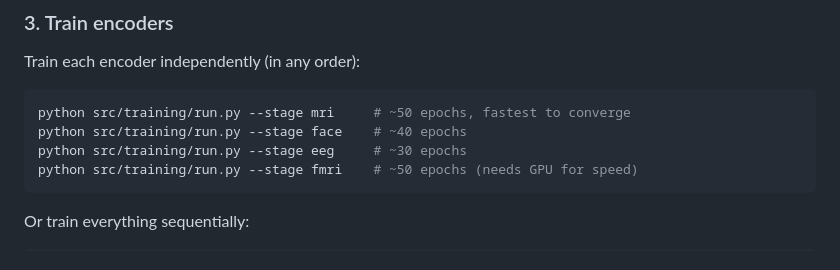
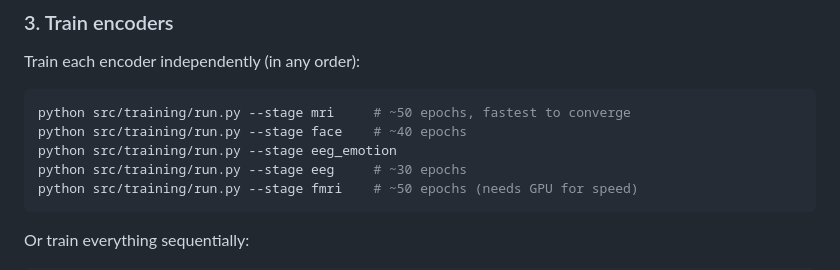
Before and after one commit to Akash-Verma-learns/neuroaffect-v2, a Markdown page: README.md, the part around the change. Rendered like a GitHub page.

Commit message:
Add EEG emotion training stage to README

````diff
--- a/README.md
+++ b/README.md
@@ -59,6 +59,7 @@ Train each encoder independently (in any order):
 ```bash
 python src/training/run.py --stage mri     # ~50 epochs, fastest to converge
 python src/training/run.py --stage face    # ~40 epochs
+python src/training/run.py --stage eeg_emotion
 python src/training/run.py --stage eeg     # ~30 epochs
 python src/training/run.py --stage fmri    # ~50 epochs (needs GPU for speed)
 ```
````
